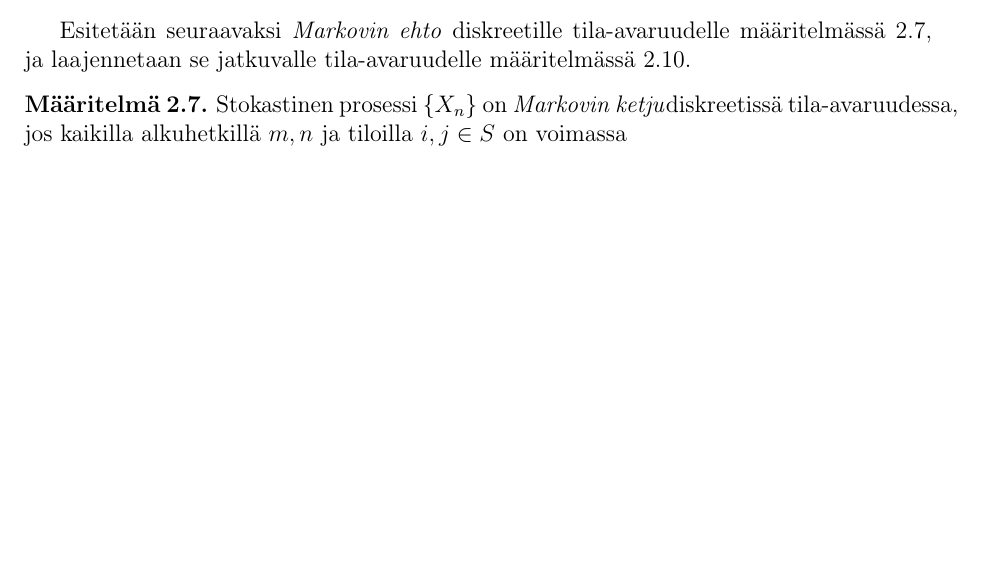
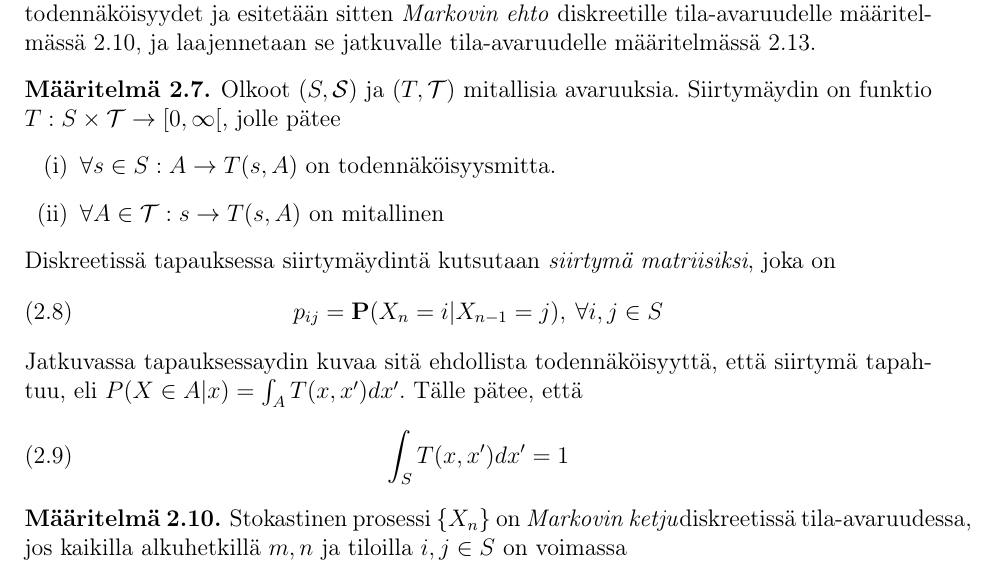
Before and after one commit to topiaskarjalainen/Kandi, a LaTeX document (latex/kandi.tex, which reads latex/teoriaa.tex): part of page 5 of 22 before the commit and part of page 5 of 23 after it, cut so that both start at the same text, the shorter picture padded with empty space. Compiled offline with pdfLaTeX.

Commit message:
almost ready theory

```diff
--- a/latex/kandi.tex
+++ b/latex/kandi.tex
@@ -8,6 +8,7 @@
 \usepackage{amsmath}
 \usepackage{amssymb}
 \usepackage{physics}
+\usepackage{enumerate}
 
 
 %Paketteja taulujkoita varten
--- a/latex/teoriaa.tex
+++ b/latex/teoriaa.tex
@@ -53,7 +53,23 @@ Esitellään ensiksi joitain perus asioita Markovin Ketjuista, sillä ne eivät
 	Merkitään stokastista prosessia merkinnällä $\{ X_n \}$
 \end{merk}
 
-Esitetään seuraavaksi \textit{Markovin ehto} diskreetille tila-avaruudelle määritelmässä \ref{markovin-ehto-d}, ja laajennetaan se jatkuvalle tila-avaruudelle määritelmässä \ref{markov-maar-c}.
+Määritellään nyt siirtymäydin, eli jakauma, joka määrittelee tilojen välisten siirtymien todennäköisyydet ja esitetään sitten \textit{Markovin ehto} diskreetille tila-avaruudelle määritelmässä \ref{markovin-ehto-d}, ja laajennetaan se jatkuvalle tila-avaruudelle määritelmässä \ref{markov-maar-c}.
+
+\begin{maar}
+	Olkoot $(S,\mathcal{S})$ ja $(T,\mathcal{T})$ mitallisia avaruuksia. Siirtymäydin on funktio $T:S\times \mathcal{T} \rightarrow [0,\infty[$, jolle pätee
+	\begin{enumerate}[(i)]
+		\item $\forall s \in S: A \rightarrow T(s,A)$ on todennäköisyysmitta.
+		\item $\forall A \in \mathcal{T}: s \rightarrow T(s,A)$ on mitallinen
+	\end{enumerate}
+	Diskreetissä tapauksessa siirtymäydintä kutsutaan \textit{siirtymä matriisiksi}, joka on
+	\begin{equation}
+		p_{ij} = \pr(X_n = i | X_{n-1} = j), \:\forall i,j \in S
+	\end{equation}
+	Jatkuvassa tapauksessaydin kuvaa sitä ehdollista todennäköisyyttä, että siirtymä tapahtuu, eli $P(X \in A|x) = \int_A T(x,x')dx'$. Tälle pätee, että
+	\begin{equation}\label{siirt-tiheys}
+		\int_S T(x,x')dx' = 1
+	\end{equation}
+\end{maar}
 
 \begin{maar}\label{markovin-ehto-d}
 	Stokastinen prosessi $\{X_n\}$ on \textit{Markovin ketju}diskreetissä tila-avaruudessa, jos kaikilla alkuhetkillä $m,n$ ja tiloilla $i,j\in S$ on voimassa
```
Also changed, not shown: latex/kandi.pdf, latex/teoriaa.tex (22 more changed lines).
